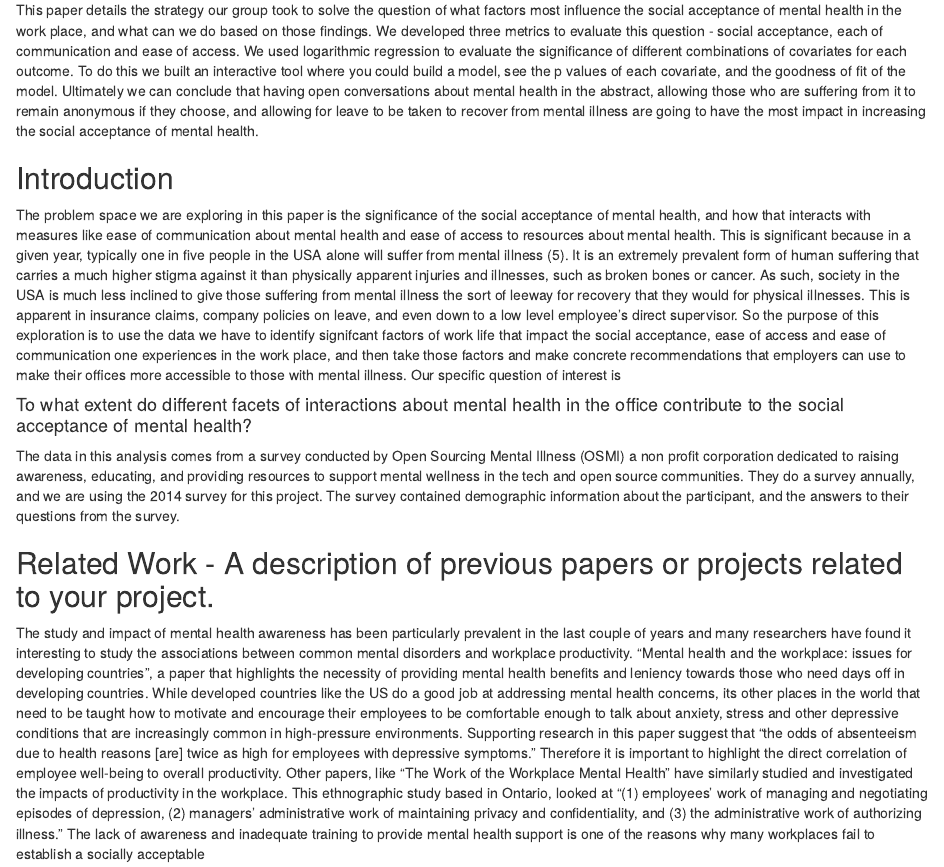
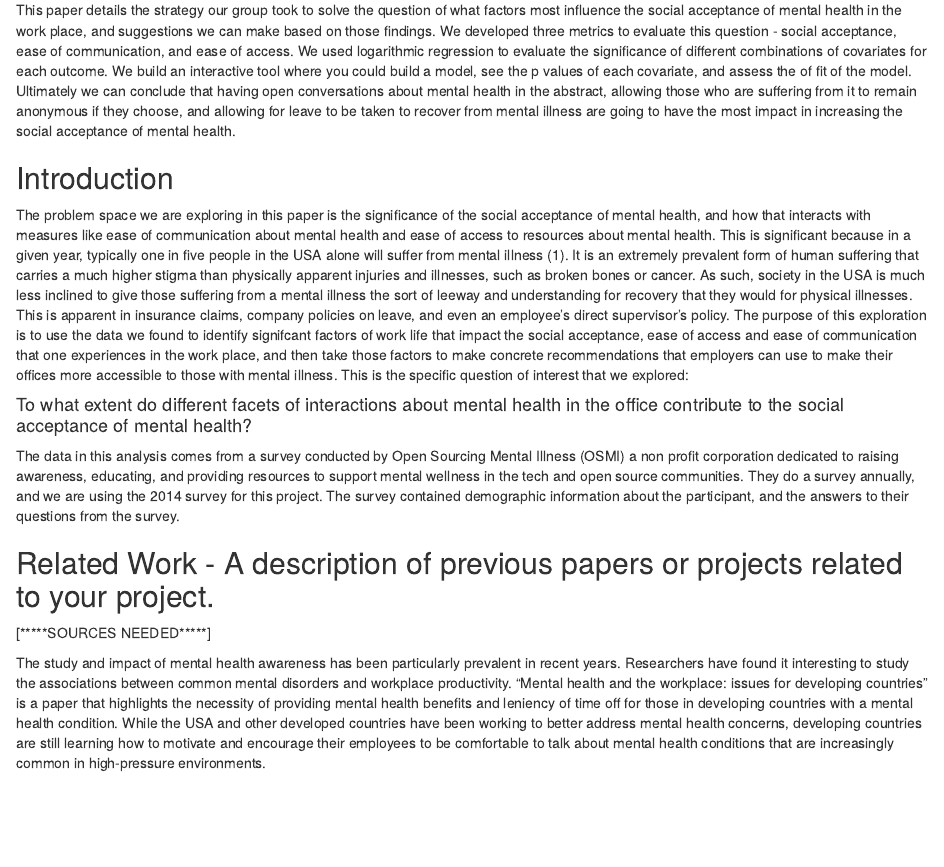
Before and after one commit to anushreeshuk/info370-finalproject, an R Markdown document (final_paper.Rmd): the page in a window 1100 px wide, from 180 px down. The pictures show the output file final_paper.html that the author committed with the source, opened offline.

Commit message:
revised abstract intro and related works

````diff
--- a/final_paper.Rmd
+++ b/final_paper.Rmd
@@ -11,17 +11,27 @@ library(plotly)
 ```
 
 ##Abstract
-This paper details the strategy our group took to solve the question of what factors most influence the social acceptance of mental health in the work place, and what can we do based on those findings. We developed three metrics to evaluate this question - social acceptance, each of communication and ease of access. We used logarithmic regression to evaluate the significance of different combinations of covariates for each outcome. To do this we built an interactive tool where you could build a model, see the p values of each covariate, and the goodness of fit of the model. Ultimately we can conclude that having open conversations about mental health in the abstract, allowing those who are suffering from it to remain anonymous if they choose, and allowing for leave to be taken to recover from mental illness are going to have the most impact in increasing the social acceptance of mental health.
+This paper details the strategy our group took to solve the question of what factors most influence the social acceptance of mental health in the work place, and suggestions we can make based on those findings. We developed three metrics to evaluate this question - social acceptance, ease of communication, and ease of access. We used logarithmic regression to evaluate the significance of different combinations of covariates for each outcome. We build an interactive tool where you could build a model, see the p values of each covariate, and assess the of fit of the model. Ultimately we can conclude that having open conversations about mental health in the abstract, allowing those who are suffering from it to remain anonymous if they choose, and allowing for leave to be taken to recover from mental illness are going to have the most impact in increasing the social acceptance of mental health.
 
 ##Introduction
 
-The problem space we are exploring in this paper is the significance of the social acceptance of mental health, and how that interacts with measures like ease of communication about mental health and ease of access to resources about mental health. This is significant because in a given year, typically one in five people in the USA alone will suffer from mental illness (5). It is an extremely prevalent form of human suffering that carries a much higher stigma against it than physically apparent injuries and illnesses, such as broken bones or cancer. As such, society in the USA is much less inclined to give those suffering from mental illness the sort of leeway for recovery that they would for physical illnesses. This is apparent in insurance claims, company policies on leave, and even down to a low level employee's direct supervisor. So the purpose of this exploration is to use the data we have to identify signifcant factors of work life that impact the social acceptance, ease of access and ease of communication one experiences in the work place, and then take those factors and make concrete recommendations that employers can use to make their offices more accessible to those with mental illness. Our specific question of interest is
+The problem space we are exploring in this paper is the significance of the social acceptance of mental health, and how that interacts with measures like ease of communication about mental health and ease of access to resources about mental health. This is significant because in a given year, typically one in five people in the USA alone will suffer from mental illness (1). It is an extremely prevalent form of human suffering that carries a much higher stigma than physically apparent injuries and illnesses, such as broken bones or cancer. As such, society in the USA is much less inclined to give those suffering from a mental illness the sort of leeway and understanding for recovery that they would for physical illnesses. This is apparent in insurance claims, company policies on leave, and even an employee's direct supervisor's policy. The purpose of this exploration is to use the data we found to identify signifcant factors of work life that impact the social acceptance, ease of access and ease of communication that one experiences in the work place, and then take those factors to make concrete recommendations that employers can use to make their offices more accessible to those with mental illness. This is the specific question of interest that we explored:
 
 ####To what extent do different facets of interactions about mental health in the office contribute to the social acceptance of mental health?
 
 The data in this analysis comes from a survey conducted by Open Sourcing Mental Illness (OSMI) a non profit corporation dedicated to raising awareness, educating, and providing resources to support mental wellness in the tech and open source communities. They do a survey annually, and we are using the 2014 survey for this project. The survey contained demographic information about the participant, and the answers to their questions from the survey.
 
 ##Related Work - A description of previous papers or projects related to your project.
-The study and impact of mental health awareness has been particularly prevalent in the last couple of years and many researchers have found it interesting to study the associations between common mental disorders and workplace productivity. “Mental health and the workplace: issues for developing countries”, a paper that highlights the necessity of providing mental health benefits and leniency towards those who need days off in developing countries. While developed countries like the US do a good job at addressing mental health concerns, its other places in the world that need to be taught how to motivate and encourage their employees to be comfortable enough to talk about anxiety, stress and other depressive conditions that are increasingly common in high-pressure environments. Supporting research in this paper suggest that “the odds of absenteeism due to health reasons [are] twice as high for employees with depressive symptoms.” Therefore it is important to highlight the direct correlation of employee well-being to overall productivity. Other papers, like “The Work of the Workplace Mental Health” have similarly studied and investigated the impacts of productivity in the workplace. This ethnographic study based in Ontario, looked at “(1) employees’ work of managing and negotiating episodes of depression, (2) managers’ administrative work of maintaining privacy and confidentiality, and (3) the administrative work of authorizing illness.” The lack of awareness and inadequate training to provide mental health support is one of the reasons why many workplaces fail to establish a socially acceptable
 
-We discuss three institutionally organized processes that play a dominant role in coordinating the experiences of employees with self-reported depression: We shed light on how confidential medicalized disability management programs render managers ill prepared and inadequately trained to provide mental health support to their employees. Our findings inform advocacy efforts and facilitate both organizational and policy change to enhance services and supports for employees.
+
+
+
+
+[*****SOURCES NEEDED*****]
+
+
+
+
+
+
+The study and impact of mental health awareness has been particularly prevalent in recent years. Researchers have found it interesting to study the associations between common mental disorders and workplace productivity. “Mental health and the workplace: issues for developing countries” is a paper that highlights the necessity of providing mental health benefits and leniency of time off for those in developing countries with a mental health condition. While the USA and other developed countries have been working to better address mental health concerns, developing countries are still learning how to motivate and encourage their employees to be comfortable to talk about mental health conditions that are increasingly common in high-pressure environments.
````
Also changed, not shown: final_paper.html, project/www/easeofaccess.jpg (added), project/www/easeofcom.png (added), final_paper.Rmd (24 more changed lines), 2 other files.
